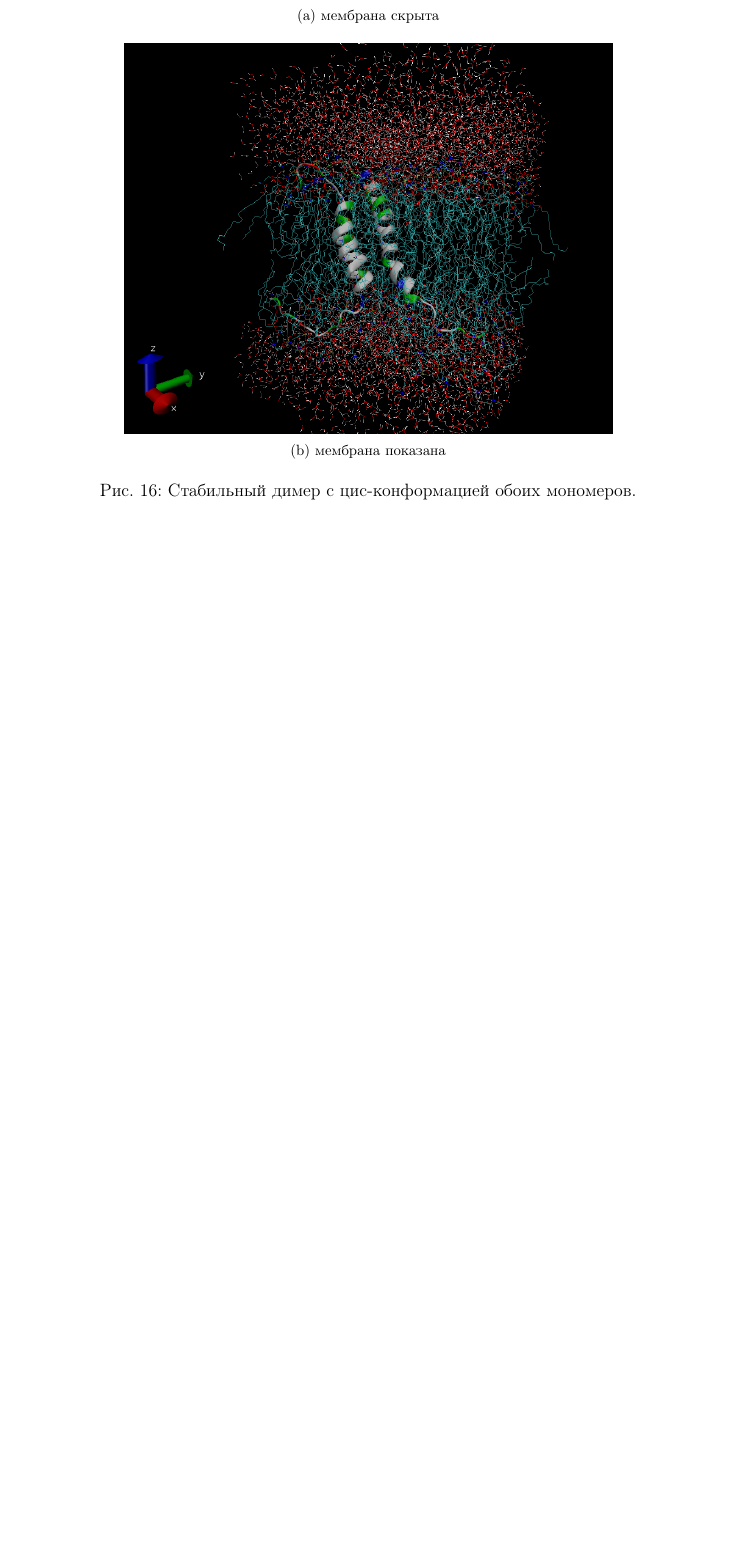
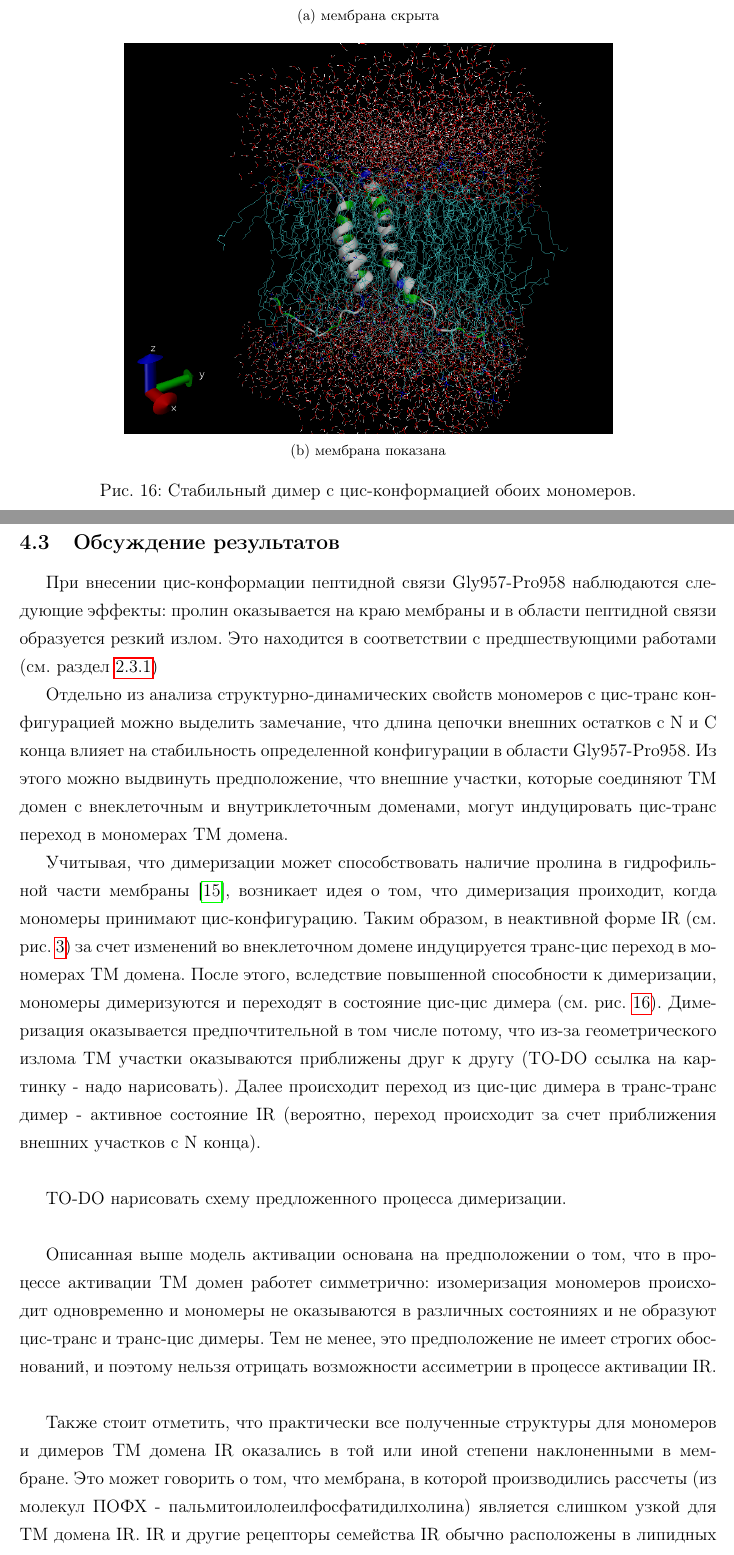
Before and after one commit to teadrunkage/BAdiploma, a LaTeX thesis (diploma.tex): part of page 22 of 25 before the commit and two parts of pages 22 and 23 of 27 after it, the two joined at a grey line, cut so that both start at the same text, the shorter picture padded with empty space. Compiled offline with pdfLaTeX; the source files are stored in an older character set and shown here as Unicode.

Commit message:
Added discussion

```diff
--- a/diploma.tex
+++ b/diploma.tex
@@ -459,6 +462,18 @@
 \subsection{Обсуждение результатов}
 
-TO-DO
+При внесении цис-конформации пептидной связи Gly957-Pro958 наблюдаются следующие эффекты: пролин оказывается на краю мембраны и в области пептидной связи образуется резкий излом. Это находится в соответствии с предшествующими работами (см. раздел \ref{123})
+
+
+Отдельно из анализа структурно-динамических свойств мономеров с цис-транс конфигурацией можно выделить замечание, что длина цепочки внешних остатков с N и C конца влияет на стабильность определенной конфигурации в области Gly957-Pro958. Из этого можно выдвинуть предположение, что внешние участки, которые соединяют ТМ домен с внеклеточным и внутриклеточным доменами, могут индуцировать цис-транс переход в мономерах ТМ домена.
+
+Учитывая, что димеризации может способствовать наличие пролина в гидрофильной части мембраны \cite{tmtm}, возникает идея о том, что димеризация проиходит, когда мономеры принимают цис-конфигурацию. Таким образом, в неактивной форме IR (см. рис. \ref{fig:activation_pic}) за счет изменений во внеклеточном домене индуцируется транс-цис переход в мономерах ТМ домена. После этого, вследствие повышенной способности к димеризации, мономеры димеризуются и переходят в состояние цис-цис димера (см. рис. \ref{fig:cis-cis}). Димеризация оказывается предпочтительной в том числе потому, что из-за геометрического излома ТМ участки оказываются приближены друг к другу (TO-DO ссылка на картинку - надо нарисовать).  Далее происходит переход из цис-цис димера в транс-транс димер - активное состояние IR (вероятно, переход происходит за счет приближения внешних участков с N конца). \\
+
+TO-DO нарисовать схему предложенного процесса димеризации. \\
+
+Описанная выше модель активации основана на предположении о том, что в процессе активации ТМ домен работет симметрично: изомеризация мономеров происходит одновременно и мономеры не оказываются в различных состояниях и не образуют цис-транс и транс-цис димеры. Тем не менее, это предположение не имеет строгих обоснований, и поэтому нельзя отрицать возможности ассиметрии в процессе активации IR. \\
+
+Также стоит отметить, что практически все полученные структуры для мономеров и димеров ТМ домена IR оказались в той или иной степени наклоненными в мембране. Это может говорить о том, что мембрана, в которой производились рассчеты (из молекул ПОФХ - пальмитоилолеилфосфатидилхолина) является слишком узкой для ТМ домена IR. IR и другие рецепторы семейства IR обычно расположены в липидных рафтах - утолщенных участках мембраны, укрепленных гликосфинголипидами и холестерином \cite{rafts}. Из этого следует, что реальные свойства ТМ домена в жизни могут значительно отличаться от полученных и подобные исследования должны быть проведены с учетом специфических свойств мембраны.
+
 
 
 \clearpage
```
Also changed, not shown: diploma.tex (9 more changed lines), 4 other files.
